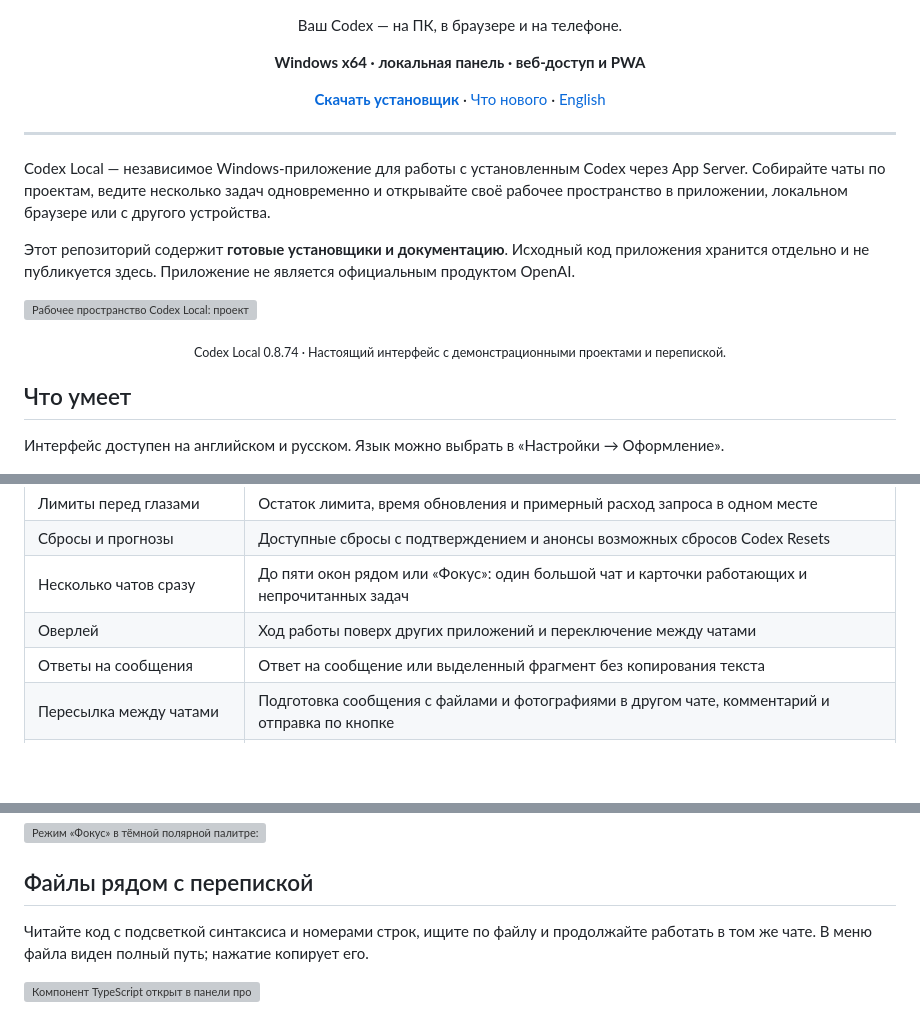
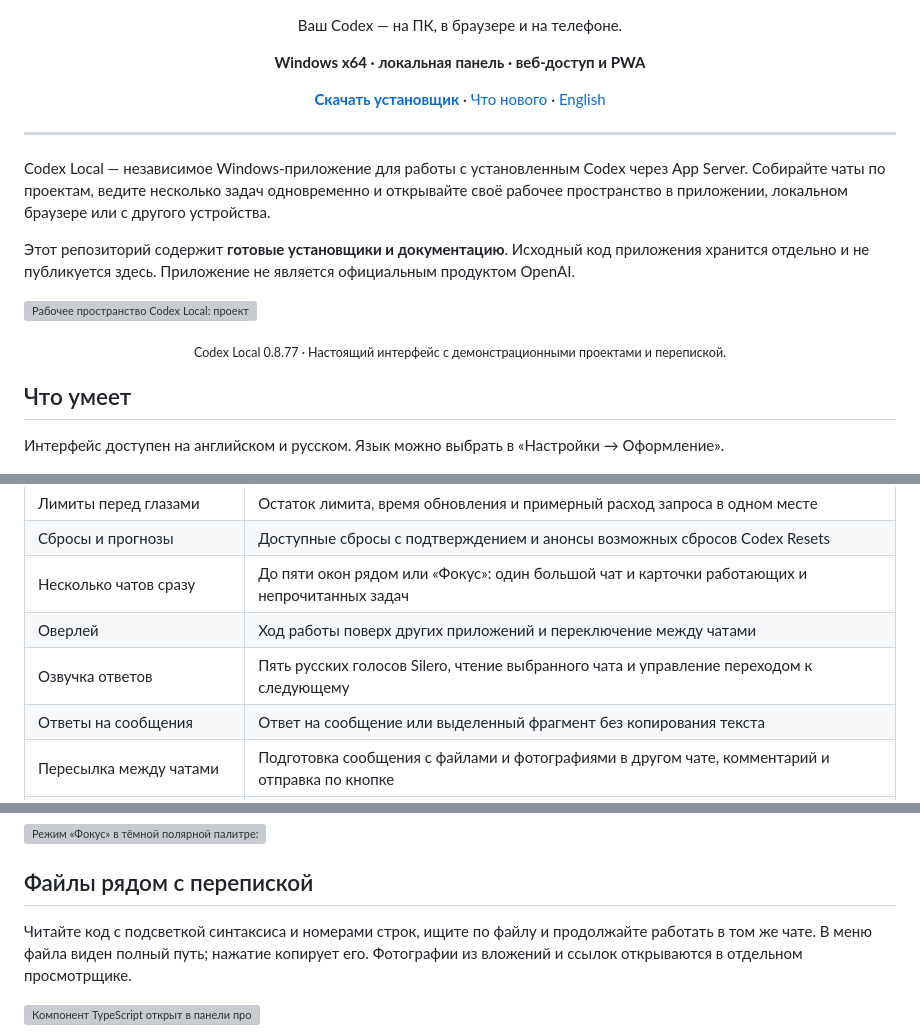
Before and after one commit to DenisG1302/codex-local, a Markdown page: README.ru.md, 3 parts joined by grey strips. Drawn GitHub-style; blank space fills up the shorter version; grey boxes are pictures that could not be loaded.

```diff
--- a/README.ru.md
+++ b/README.ru.md
@@ -14,7 +14,7 @@ Codex Local — независимое Windows-приложение для ра
 
 ![Рабочее пространство Codex Local: проекты, план запуска и оставшиеся лимиты](assets/screenshots/ru/workspace-light.png)
 
-<p align="center"><sub>Codex Local 0.8.74 · Настоящий интерфейс с демонстрационными проектами и перепиской.</sub></p>
+<p align="center"><sub>Codex Local 0.8.77 · Настоящий интерфейс с демонстрационными проектами и перепиской.</sub></p>
 
 ## Что умеет
 
@@ -28,6 +28,7 @@ Codex Local — независимое Windows-приложение для ра
 | Сбросы и прогнозы | Доступные сбросы с подтверждением и анонсы возможных сбросов Codex Resets |
 | Несколько чатов сразу | До пяти окон рядом или «Фокус»: один большой чат и карточки работающих и непрочитанных задач |
 | Оверлей | Ход работы поверх других приложений и переключение между чатами |
+| Озвучка ответов | Пять русских голосов Silero, чтение выбранного чата и управление переходом к следующему |
 | Ответы на сообщения | Ответ на сообщение или выделенный фрагмент без копирования текста |
 | Пересылка между чатами | Подготовка сообщения с файлами и фотографиями в другом чате, комментарий и отправка по кнопке |
 | Быстрые команды | Готовые ответы одним нажатием: добавляйте свои варианты и удаляйте ненужные |
@@ -101,7 +114,7 @@ Codex Local — независимое Windows-приложение для ра
 
 ## Файлы рядом с перепиской
 
-Читайте код с подсветкой синтаксиса и номерами строк, ищите по файлу и продолжайте работать в том же чате. В меню файла виден полный путь; нажатие копирует его.
+Читайте код с подсветкой синтаксиса и номерами строк, ищите по файлу и продолжайте работать в том же чате. В меню файла виден полный путь; нажатие копирует его. Фотографии из вложений и ссылок открываются в отдельном просмотрщике.
 
 ![Компонент TypeScript открыт в панели просмотра файлов рядом с перепиской](assets/screenshots/ru/code-preview.png)
 
```
Also changed, not shown: other parts of README.ru.md (+14 -2 lines), README.en.md (+10 -1 lines), README.md (+10 -1 lines), assets/screenshots/en/speech-settings.png (added), assets/screenshots/ru/speech-settings.png (added).
